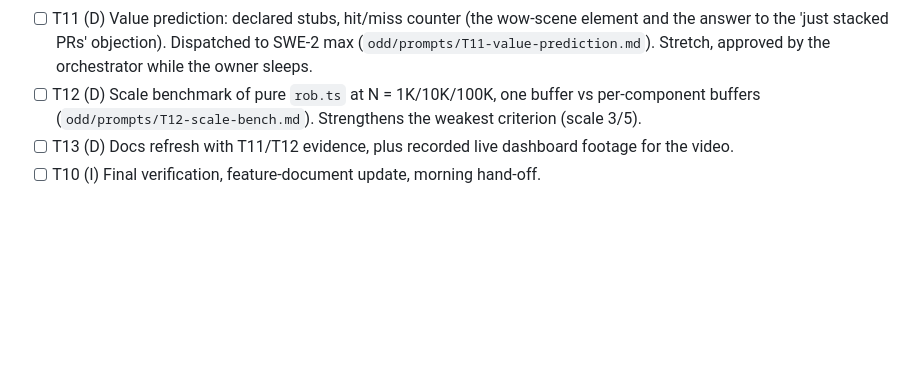
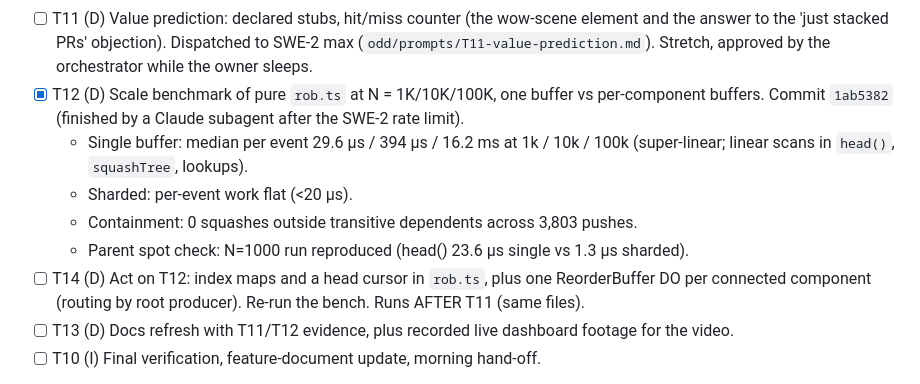
Before and after one commit to lautaroalejo02/cloudflare-challenge-build-next-gh, a Markdown page: odd/tasks/agent-reorder-buffer.md, the part around the change. Drawn GitHub-style; blank space fills up the shorter version.

Commit message:
docs(arb): record T12 scale benchmark results

```diff
--- a/odd/tasks/agent-reorder-buffer.md
+++ b/odd/tasks/agent-reorder-buffer.md
@@ -69,7 +69,12 @@ There is never a textual merge. Rationale: changes on disjoint paths commute (pa
     - OPEN: the "squash after push" stat is synthetic in the mock (~1.2 s spacing). Live, squash and push share a timestamp, so the stat would read ~0 ms. Before the video, fix it (measure from the git push time) or hide it.
   - [x] T9b: README, architecture doc and video script. Commit `3967610`. Parent structural readback done. Live E2E numbers are TBD until T8.
 - [ ] T11 (D) Value prediction: declared stubs, hit/miss counter (the wow-scene element and the answer to the 'just stacked PRs' objection). Dispatched to SWE-2 max (`odd/prompts/T11-value-prediction.md`). Stretch, approved by the orchestrator while the owner sleeps.
-- [ ] T12 (D) Scale benchmark of pure `rob.ts` at N = 1K/10K/100K, one buffer vs per-component buffers (`odd/prompts/T12-scale-bench.md`). Strengthens the weakest criterion (scale 3/5).
+- [x] T12 (D) Scale benchmark of pure `rob.ts` at N = 1K/10K/100K, one buffer vs per-component buffers. Commit `1ab5382` (finished by a Claude subagent after the SWE-2 rate limit).
+  - Single buffer: median per event 29.6 µs / 394 µs / 16.2 ms at 1k / 10k / 100k (super-linear; linear scans in `head()`, `squashTree`, lookups).
+  - Sharded: per-event work flat (<20 µs).
+  - Containment: 0 squashes outside transitive dependents across 3,803 pushes.
+  - Parent spot check: N=1000 run reproduced (head() 23.6 µs single vs 1.3 µs sharded).
+- [ ] T14 (D) Act on T12: index maps and a head cursor in `rob.ts`, plus one ReorderBuffer DO per connected component (routing by root producer). Re-run the bench. Runs AFTER T11 (same files).
 - [ ] T13 (D) Docs refresh with T11/T12 evidence, plus recorded live dashboard footage for the video.
 - [ ] T10 (I) Final verification, feature-document update, morning hand-off.
 
```
